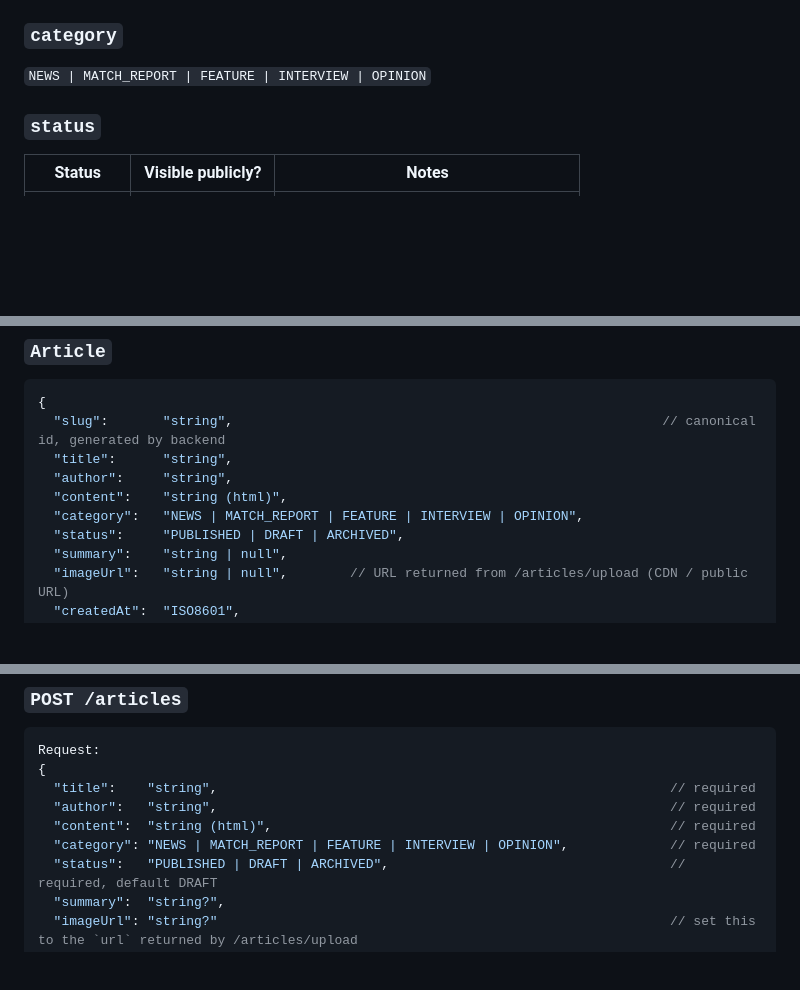
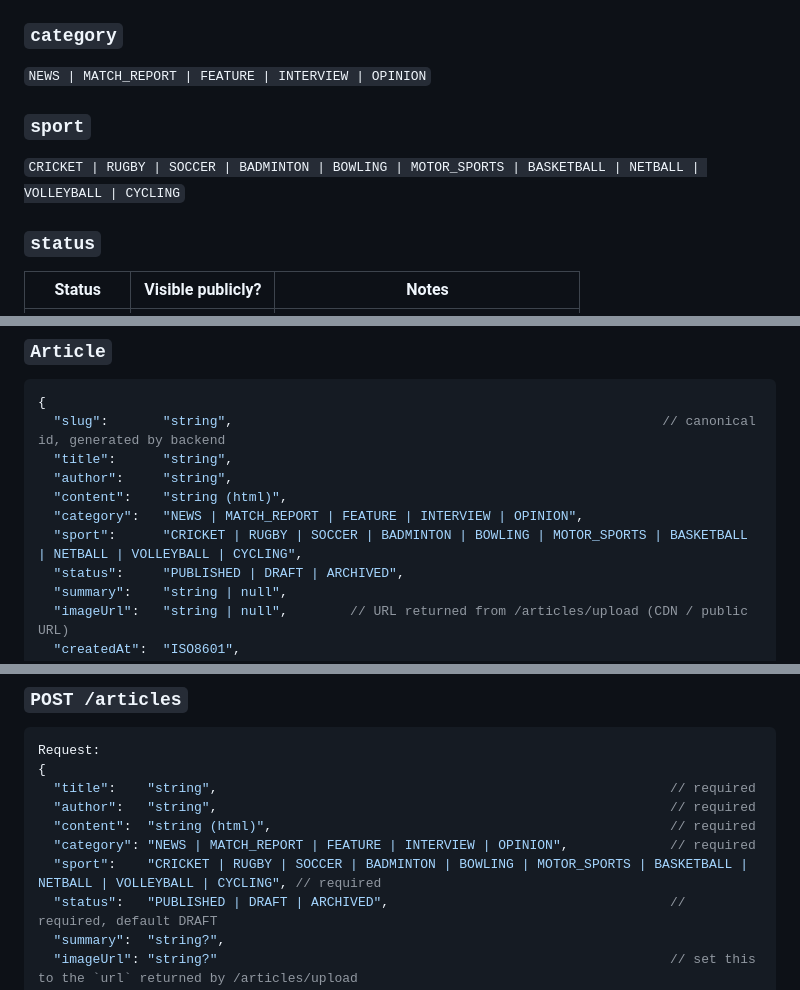
Before and after one commit to kasun-gamage-www/scoreboard-api-spec, a Markdown page: ARTICLES_API.md, 3 parts joined by grey strips. GitHub-like rendering; blank space fills up the shorter version.

Commit message:
article update

```diff
--- a/ARTICLES_API.md
+++ b/ARTICLES_API.md
@@ -17,6 +17,10 @@ Every article is identified by a URL-friendly `slug` (not a numeric id). The bac
 ### `category`
 
 `NEWS | MATCH_REPORT | FEATURE | INTERVIEW | OPINION`
+
+### `sport`
+
+`CRICKET | RUGBY | SOCCER | BADMINTON | BOWLING | MOTOR_SPORTS | BASKETBALL | NETBALL | VOLLEYBALL | CYCLING`
 
 ### `status`
 
@@ -46,6 +50,7 @@ Every article is identified by a URL-friendly `slug` (not a numeric id). The bac
   "author":     "string",
   "content":    "string (html)",
   "category":   "NEWS | MATCH_REPORT | FEATURE | INTERVIEW | OPINION",
+  "sport":      "CRICKET | RUGBY | SOCCER | BADMINTON | BOWLING | MOTOR_SPORTS | BASKETBALL | NETBALL | VOLLEYBALL | CYCLING",
   "status":     "PUBLISHED | DRAFT | ARCHIVED",
   "summary":    "string | null",
   "imageUrl":   "string | null",        // URL returned from /articles/upload (CDN / public URL)
@@ -80,6 +85,7 @@ Request:
   "author":   "string",                                                          // required
   "content":  "string (html)",                                                   // required
   "category": "NEWS | MATCH_REPORT | FEATURE | INTERVIEW | OPINION",             // required
+  "sport":    "CRICKET | RUGBY | SOCCER | BADMINTON | BOWLING | MOTOR_SPORTS | BASKETBALL | NETBALL | VOLLEYBALL | CYCLING", // required
   "status":   "PUBLISHED | DRAFT | ARCHIVED",                                    // required, default DRAFT
   "summary":  "string?",
   "imageUrl": "string?"                                                          // set this to the `url` returned by /articles/upload
```
